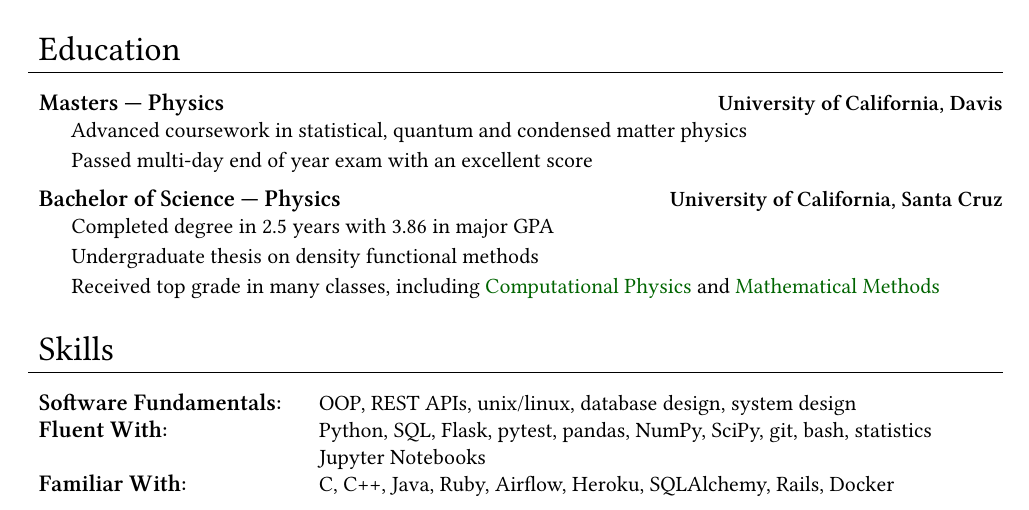
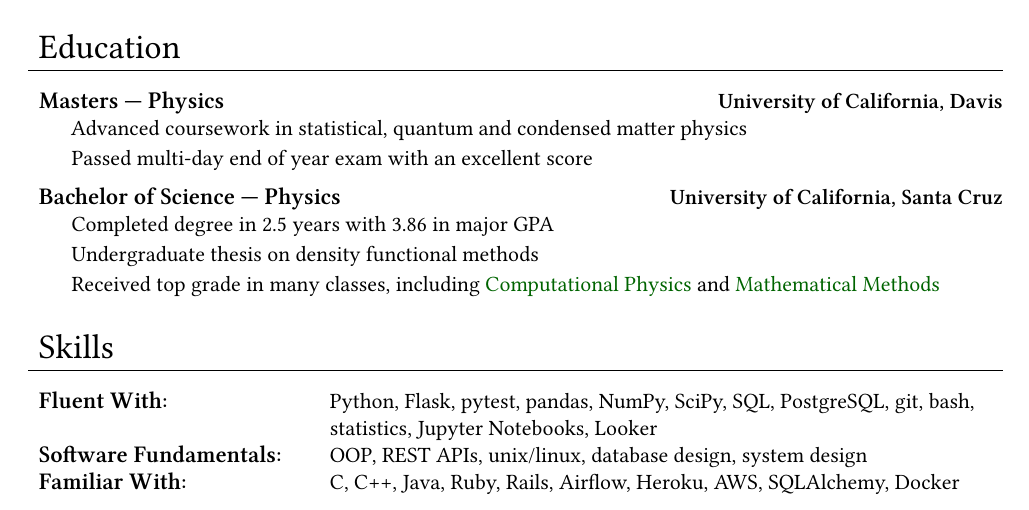
Before and after one commit to jgarst/Resume, a LaTeX document (Latex/software.tex): part of page 1 of 2, cut so that both start at the same text. Compiled offline with XeLaTeX.

Commit message:
skills: contains looker
List looker in fluent skills
List likely keywords first
Formatting changes

```diff
--- a/Latex/software.tex
+++ b/Latex/software.tex
@@ -138,22 +138,28 @@
 \begin{mysection}{Skills}
 
     \begin{addmargin}[0.5em]{0em}
-
-    \makebox[0pt][l]{\large\bfseries Software Fundamentals:}\phantom{\large\bfseries Software Fundamentals: \quad}OOP, REST APIs, unix/linux, database design, system design
+      \makebox[0pt][l]{\large\bfseries Fluent With:}
+      \phantom{\large\bfseries Software Fundamentals: \quad}
+      Python, Flask, pytest, pandas, NumPy, SciPy, SQL, PostgreSQL, git, bash,
     \end{addmargin}
 
     \begin{addmargin}[0.5em]{0em}
-        \makebox[0pt][l]{\large\bfseries Fluent With:}\phantom{\large\bfseries Software Fundamentals: \quad}Python, SQL, Flask, pytest, pandas, NumPy, SciPy, git, bash, statistics
-
+      \makebox[0pt][l]{}
+      \phantom{\large\bfseries Software Fundamentals: \quad}
+      statistics, Jupyter Notebooks, Looker
     \end{addmargin}
 
     \begin{addmargin}[0.5em]{0em}
-        \phantom{\large\bfseries Software Fundamentals: \quad}Jupyter Notebooks
+      \makebox[0pt][l]{\large\bfseries Software Fundamentals:}
+      \phantom{\large\bfseries Software Fundamentals: \quad}
+      OOP, REST APIs, unix/linux, database design, system design
     \end{addmargin}
 
     \begin{addmargin}[0.5em]{0em}
 
-    \makebox[0pt][l]{\large\bfseries Familiar With:}\phantom{\large\bfseries Software Fundamentals: \quad}C, C++, Java, Ruby, Airflow, Heroku, SQLAlchemy, Rails, Docker
+    \makebox[0pt][l]{\large\bfseries Familiar With:}
+      \phantom{\large\bfseries Software Fundamentals: \quad}
+      C, C++, Java, Ruby, Rails, Airflow, Heroku, AWS, SQLAlchemy, Docker
     \end{addmargin}
 
 \end{mysection}
```
